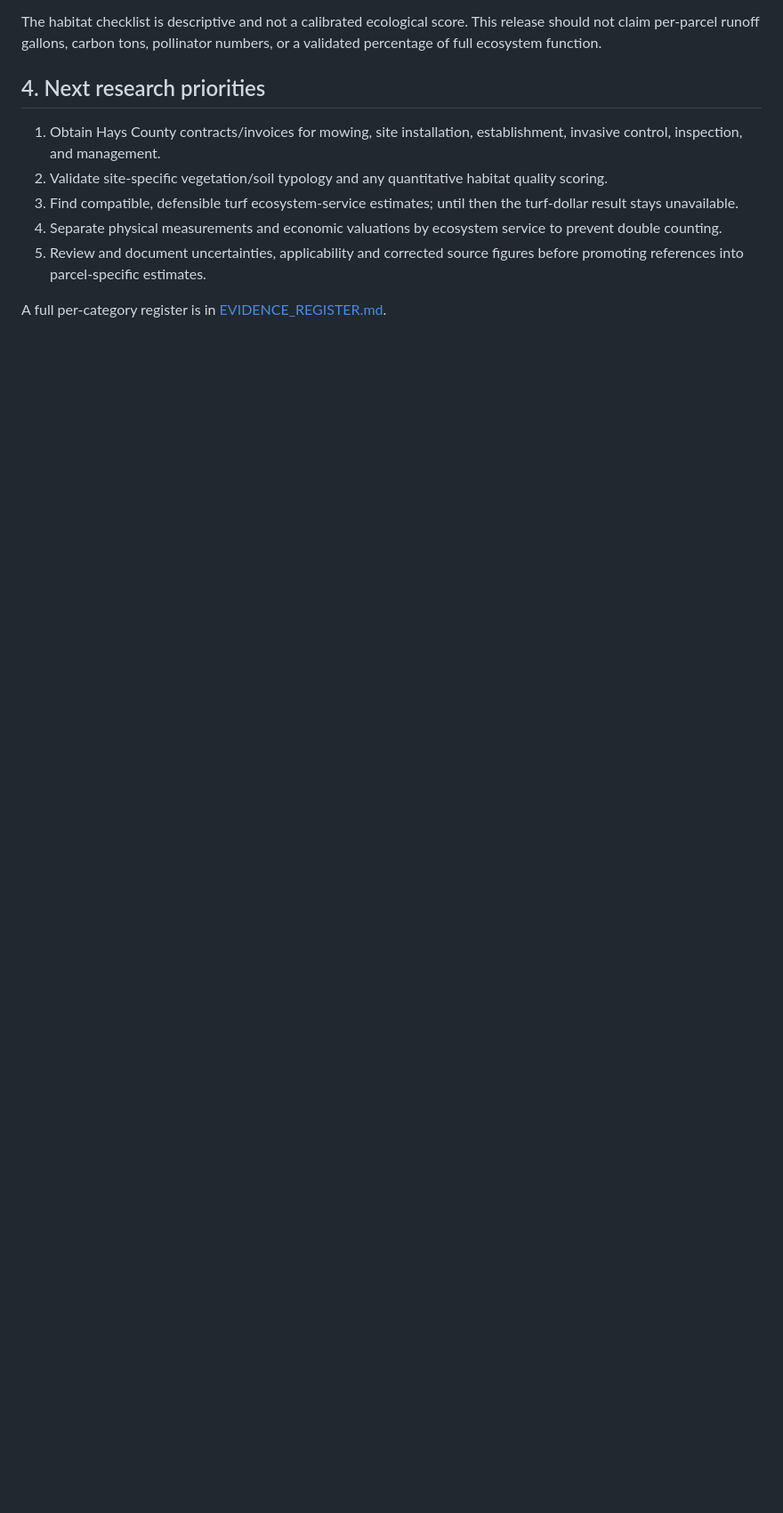
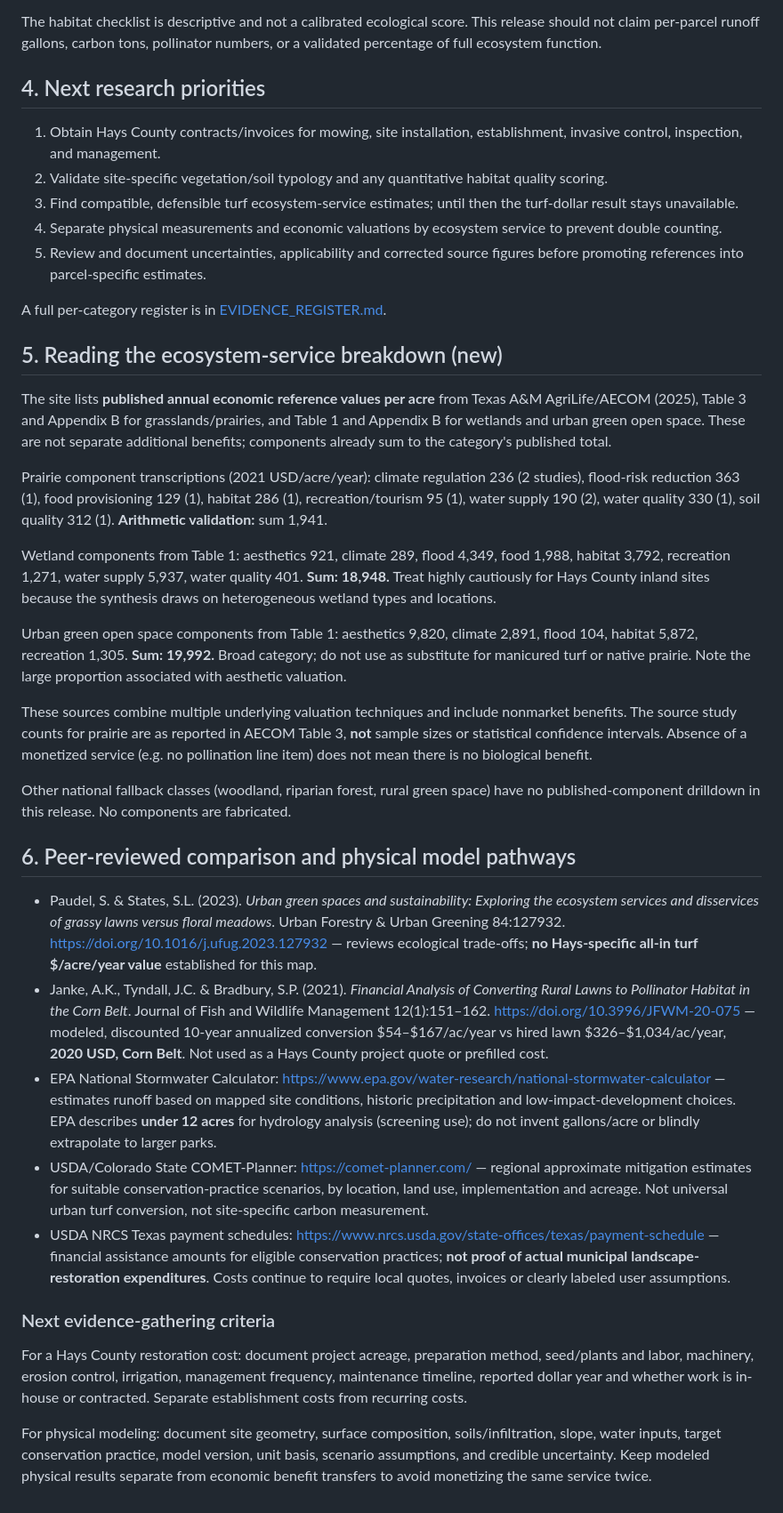
Before and after one commit to Crking92/Nature-Value-Map, a Markdown page: METHODOLOGY.md, the part around the change. Shown at 89% size. Drawn GitHub-style; blank space fills up the shorter version.

Commit message:
Research drilldown: METHODOLOGY.md

```diff
--- a/METHODOLOGY.md
+++ b/METHODOLOGY.md
@@ -44,3 +44,32 @@ The habitat checklist is descriptive and not a calibrated ecological score. This
 5. Review and document uncertainties, applicability and corrected source figures before promoting references into parcel-specific estimates.
 
 A full per-category register is in [EVIDENCE_REGISTER.md](EVIDENCE_REGISTER.md).
+
+
+## 5. Reading the ecosystem-service breakdown (new)
+
+The site lists **published annual economic reference values per acre** from Texas A&M AgriLife/AECOM (2025), Table 3 and Appendix B for grasslands/prairies, and Table 1 and Appendix B for wetlands and urban green open space. These are not separate additional benefits; components already sum to the category's published total.
+
+Prairie component transcriptions (2021 USD/acre/year): climate regulation 236 (2 studies), flood-risk reduction 363 (1), food provisioning 129 (1), habitat 286 (1), recreation/tourism 95 (1), water supply 190 (2), water quality 330 (1), soil quality 312 (1). **Arithmetic validation:** sum 1,941.
+
+Wetland components from Table 1: aesthetics 921, climate 289, flood 4,349, food 1,988, habitat 3,792, recreation 1,271, water supply 5,937, water quality 401. **Sum: 18,948.** Treat highly cautiously for Hays County inland sites because the synthesis draws on heterogeneous wetland types and locations.
+
+Urban green open space components from Table 1: aesthetics 9,820, climate 2,891, flood 104, habitat 5,872, recreation 1,305. **Sum: 19,992.** Broad category; do not use as substitute for manicured turf or native prairie. Note the large proportion associated with aesthetic valuation.
+
+These sources combine multiple underlying valuation techniques and include nonmarket benefits. The source study counts for prairie are as reported in AECOM Table 3, **not** sample sizes or statistical confidence intervals. Absence of a monetized service (e.g. no pollination line item) does not mean there is no biological benefit.
+
+Other national fallback classes (woodland, riparian forest, rural green space) have no published-component drilldown in this release. No components are fabricated.
+
+## 6. Peer-reviewed comparison and physical model pathways
+
+- Paudel, S. & States, S.L. (2023). *Urban green spaces and sustainability: Exploring the ecosystem services and disservices of grassy lawns versus floral meadows*. Urban Forestry & Urban Greening 84:127932. https://doi.org/10.1016/j.ufug.2023.127932 — reviews ecological trade-offs; **no Hays-specific all-in turf $/acre/year value** established for this map.
+- Janke, A.K., Tyndall, J.C. & Bradbury, S.P. (2021). *Financial Analysis of Converting Rural Lawns to Pollinator Habitat in the Corn Belt*. Journal of Fish and Wildlife Management 12(1):151–162. https://doi.org/10.3996/JFWM-20-075 — modeled, discounted 10-year annualized conversion $54–$167/ac/year vs hired lawn $326–$1,034/ac/year, **2020 USD, Corn Belt**. Not used as a Hays County project quote or prefilled cost.
+- EPA National Stormwater Calculator: https://www.epa.gov/water-research/national-stormwater-calculator — estimates runoff based on mapped site conditions, historic precipitation and low-impact-development choices. EPA describes **under 12 acres** for hydrology analysis (screening use); do not invent gallons/acre or blindly extrapolate to larger parks.
+- USDA/Colorado State COMET-Planner: https://comet-planner.com/ — regional approximate mitigation estimates for suitable conservation-practice scenarios, by location, land use, implementation and acreage. Not universal urban turf conversion, not site-specific carbon measurement.
+- USDA NRCS Texas payment schedules: https://www.nrcs.usda.gov/state-offices/texas/payment-schedule — financial assistance amounts for eligible conservation practices; **not proof of actual municipal landscape-restoration expenditures**. Costs continue to require local quotes, invoices or clearly labeled user assumptions.
+
+### Next evidence-gathering criteria
+
+For a Hays County restoration cost: document project acreage, preparation method, seed/plants and labor, machinery, erosion control, irrigation, management frequency, maintenance timeline, reported dollar year and whether work is in-house or contracted. Separate establishment costs from recurring costs.
+
+For physical modeling: document site geometry, surface composition, soils/infiltration, slope, water inputs, target conservation practice, model version, unit basis, scenario assumptions, and credible uncertainty. Keep modeled physical results separate from economic benefit transfers to avoid monetizing the same service twice.
```
